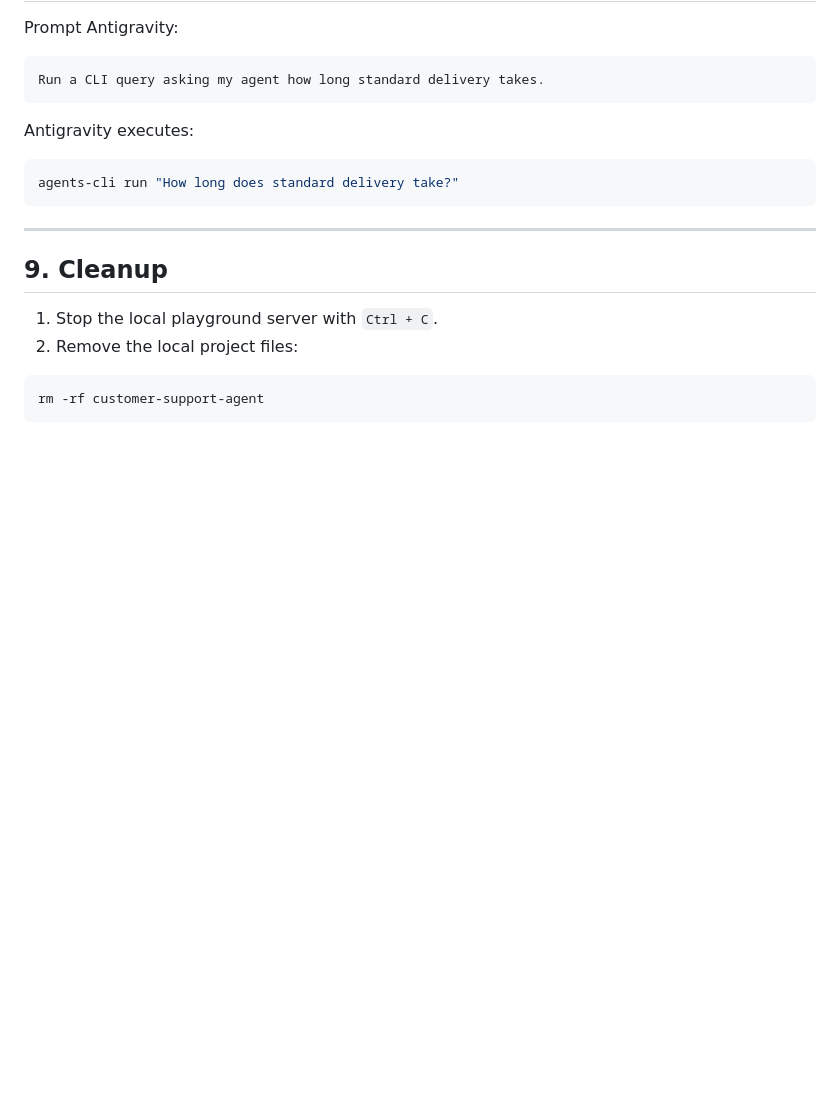
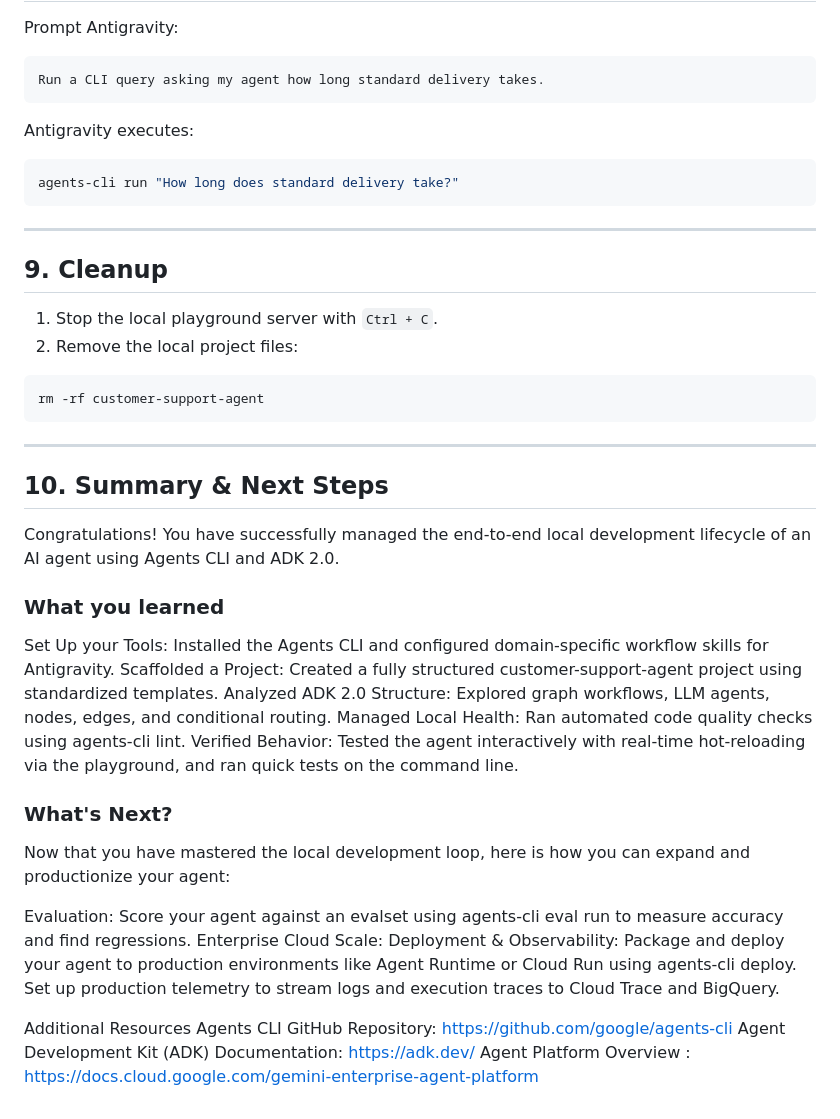
Before and after one commit to NeelimaBarji/Google_5days_agentic_ai, a Markdown page: Day3/Agentscliadklifecyclecode sections.md, the part around the change. Drawn GitHub-style; blank space fills up the shorter version.

Commit message:
Enhance documentation with summary and next steps
Added a summary section with next steps for AI agent development.

````diff
--- a/Day3/Agentscliadklifecyclecode sections.md
+++ b/Day3/Agentscliadklifecyclecode sections.md
@@ -321,3 +321,25 @@ agents-cli run "How long does standard delivery take?"
 ```bash
 rm -rf customer-support-agent
 ```
+---
+
+## 10. Summary & Next Steps
+Congratulations! You have successfully managed the end-to-end local development lifecycle of an AI agent using Agents CLI and ADK 2.0.
+
+### What you learned
+Set Up your Tools: Installed the Agents CLI and configured domain-specific workflow skills for Antigravity.
+Scaffolded a Project: Created a fully structured customer-support-agent project using standardized templates.
+Analyzed ADK 2.0 Structure: Explored graph workflows, LLM agents, nodes, edges, and conditional routing.
+Managed Local Health: Ran automated code quality checks using agents-cli lint.
+Verified Behavior: Tested the agent interactively with real-time hot-reloading via the playground, and ran quick tests on the command line.
+
+### What's Next?
+Now that you have mastered the local development loop, here is how you can expand and productionize your agent:
+
+Evaluation: Score your agent against an evalset using agents-cli eval run to measure accuracy and find regressions.
+Enterprise Cloud Scale: Deployment & Observability: Package and deploy your agent to production environments like Agent Runtime or Cloud Run using agents-cli deploy. Set up production telemetry to stream logs and execution traces to Cloud Trace and BigQuery.
+
+Additional Resources
+Agents CLI GitHub Repository: https://github.com/google/agents-cli
+Agent Development Kit (ADK) Documentation: https://adk.dev/
+Agent Platform Overview : https://docs.cloud.google.com/gemini-enterprise-agent-platform
````
